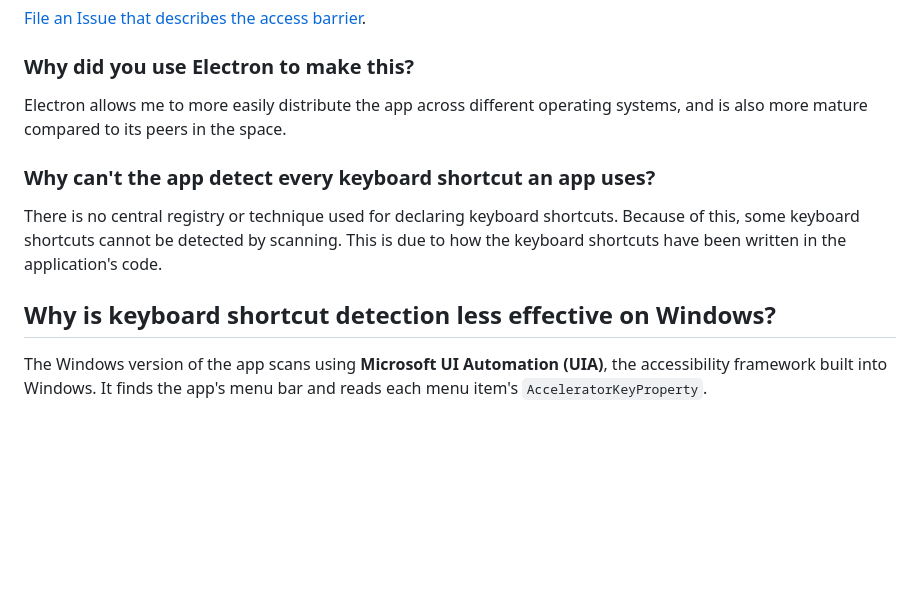
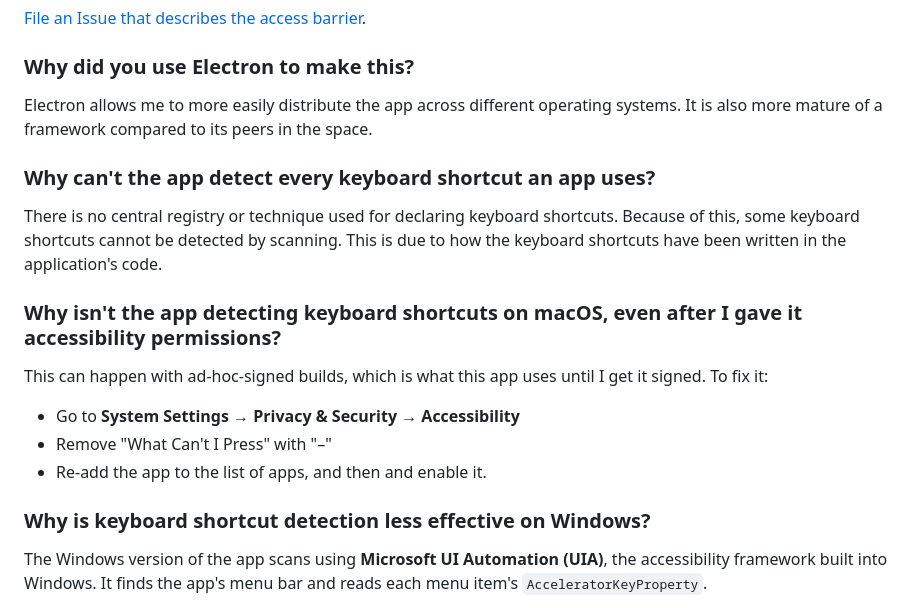
Before and after one commit to ericwbailey/what-cant-i-press, a Markdown page: README.md, the part around the change. Rendered like a GitHub page; blank space fills up the shorter version.

```diff
--- a/README.md
+++ b/README.md
@@ -105,13 +105,21 @@ As much as possible we should not put the burden on the person using assistive t
 
 ### Why did you use Electron to make this?
 
-Electron allows me to more easily distribute the app across different operating systems, and is also more mature compared to its peers in the space.
+Electron allows me to more easily distribute the app across different operating systems. It is also more mature of a framework compared to its peers in the space.
 
 ### Why can't the app detect every keyboard shortcut an app uses?
 
 There is no central registry or technique used for declaring keyboard shortcuts. Because of this, some keyboard shortcuts cannot be detected by scanning. This is due to how the keyboard shortcuts have been written in the application's code.
 
-## Why is keyboard shortcut detection less effective on Windows?
+### Why isn't the app detecting keyboard shortcuts on macOS, even after I gave it accessibility permissions?
+
+This can happen with ad-hoc-signed builds, which is what this app uses until I get it signed. To fix it:
+
+- Go to **System Settings** → **Privacy & Security** → **Accessibility**
+- Remove "What Can't I Press" with "–"
+- Re-add the app to the list of apps, and then and enable it.
+
+### Why is keyboard shortcut detection less effective on Windows?
 
 The Windows version of the app scans using **Microsoft UI Automation (UIA)**, the accessibility framework built into Windows. It finds the app's menu bar and reads each menu item's `AcceleratorKeyProperty`.
 
```
